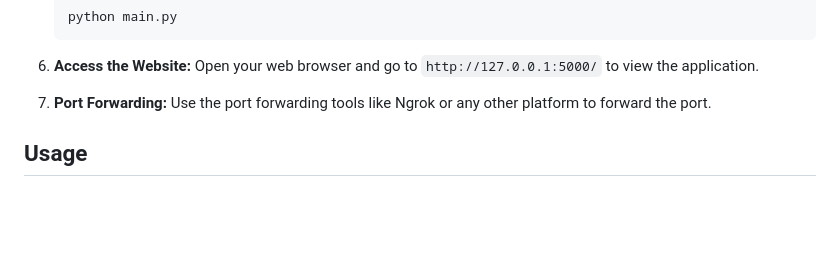
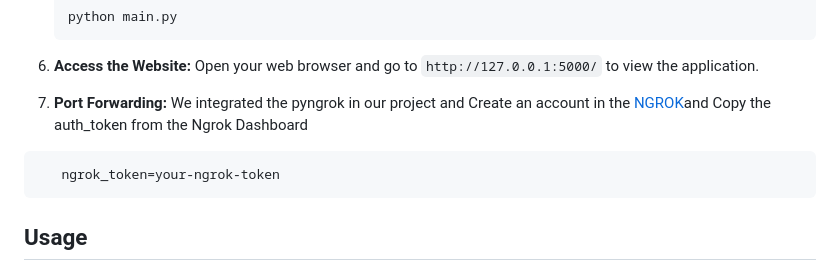
Before and after one commit to mithun50/CampishWeb, a Markdown page: README.md, the part around the change. GitHub-like rendering; blank space fills up the shorter version.

````diff
--- a/README.md
+++ b/README.md
@@ -45,7 +45,12 @@ To set up the Campishing website locally, follow these steps:
 6. **Access the Website:**
    Open your web browser and go to `http://127.0.0.1:5000/` to view the application.
 7. **Port Forwarding:**
-   Use the port forwarding tools like Ngrok or any other platform to forward the port.
+   We integrated the pyngrok in our project and Create an account in the <a href="ngrok.com">NGROK<a>and Copy the auth_token from the Ngrok Dashboard
+```bash
+   ngrok_token=your-ngrok-token
+```
+
+
 ## Usage
 
 - **Homepage**: Use the form on the homepage to shorten URLs and view the shortened link.
````
